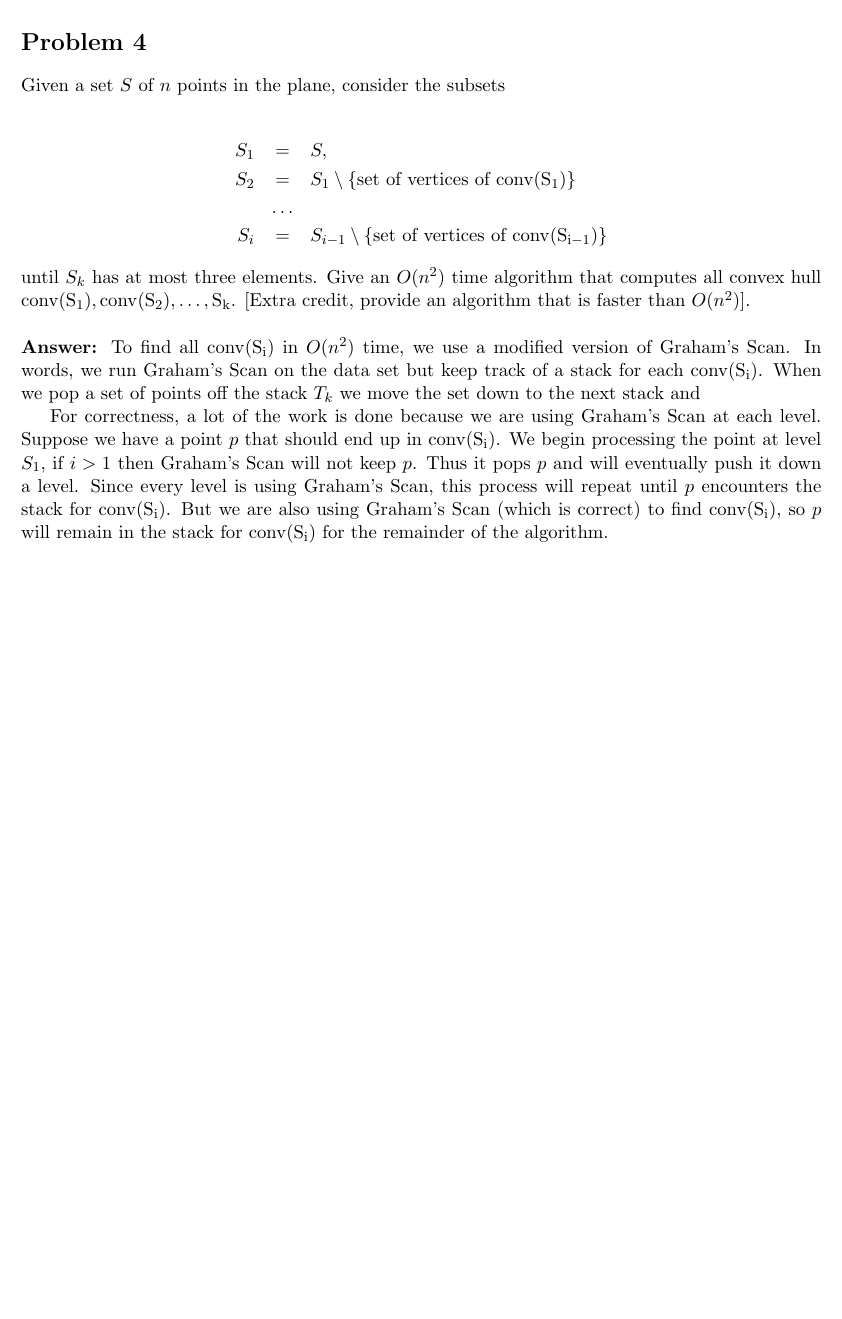
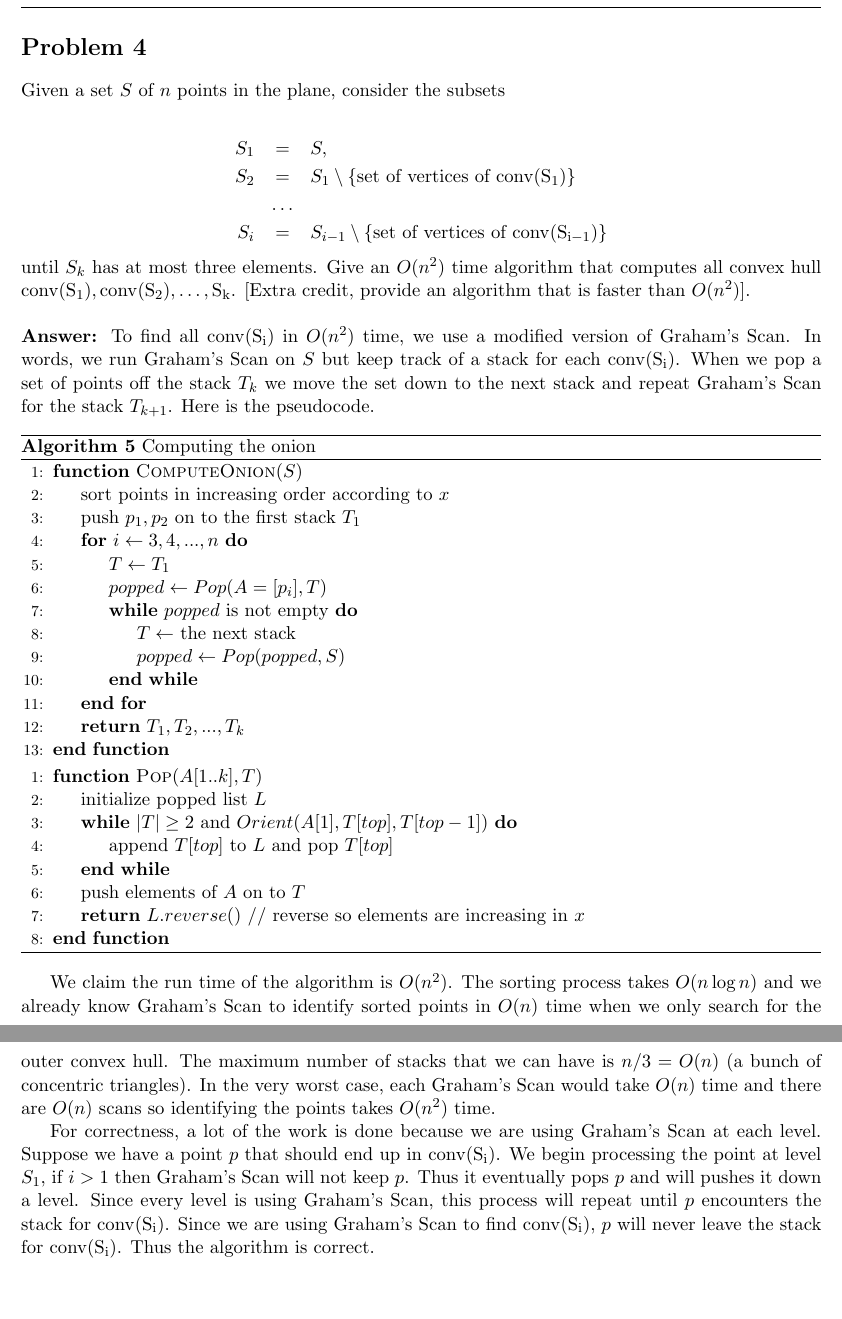
Before and after one commit to nathanstouffer/comp-geo, a LaTeX problem sheet (hw/hw1/hw1.tex, which reads hw/macros.sty): part of page 7 of 7 before the commit and two parts of pages 7 and 8 of 8 after it, the two joined at a grey line, cut so that both start at the same text, the shorter picture padded with empty space. Compiled offline with pdfLaTeX.

Commit message:
another update to hw 1

```diff
--- a/hw/hw1/hw1.tex
+++ b/hw/hw1/hw1.tex
@@ -286,15 +286,53 @@ provide an algorithm that is faster than $O(n^2)$]. \\
 
 \answer
 To find all $\conv{S_i}$ in $O(n^2)$ time, we use a modified version of Graham's Scan.
-In words, we run Graham's Scan on the data set but keep track of a stack for each $\conv{S_i}$.
-When we pop a set of points off the stack $T_k$ we move the set down to the next stack and
+In words, we run Graham's Scan on $S$ but keep track of a stack for each $\conv{S_i}$.
+When we pop a set of points off the stack $T_k$ we move the set down to the next stack and repeat Graham's Scan for the stack $T_{k+1}$.
+Here is the pseudocode.
+
+\begin{algorithm}
+\caption{Computing the onion}
+    \label{alg:onion}
+    \begin{algorithmic}[1]
+    \Function{ComputeOnion}{$S$}
+        \State sort points in increasing order according to $x$
+        \State push $p_1, p_2$ on to the first stack $T_1$
+        \For{$i \gets 3, 4, ..., n$}
+            \State $T \gets T_1$
+            \State $popped \gets Pop(A=[p_i], T)$
+            \While{$popped$ is not empty}
+                \State $T \gets$ the next stack
+                \State $popped \gets Pop(popped, S)$
+            \EndWhile
+        \EndFor
+        \State \Return $T_1, T_2, ..., T_k$
+    \EndFunction
+    \end{algorithmic}
+
+    \begin{algorithmic}[1]
+    \Function{Pop}{$A[1..k], T$}
+        \State initialize popped list $L$
+        \While{$|T| \geq 2$ and $Orient(A[1], T[top], T[top-1])$}
+            \State append $T[top]$ to $L$ and pop $T[top]$
+        \EndWhile
+        \State push elements of $A$ on to $T$
+        \State \Return $L.reverse()$ // reverse so elements are increasing in $x$
+    \EndFunction
+    \end{algorithmic}
+\end{algorithm}
+
+We claim the run time of the algorithm is $O(n^2)$.
+The sorting process takes $O(n \log n)$ and we already know Graham's Scan to identify sorted points in $O(n)$ time when we only search for the outer convex hull.
+The maximum number of stacks that we can have is $n/3 = O(n)$ (a bunch of concentric triangles).
+In the very worst case, each Graham's Scan would take $O(n)$ time and there are $O(n)$ scans so identifying the points takes $O(n^2)$ time.
 
 For correctness, a lot of the work is done because we are using Graham's Scan at each level.
 Suppose we have a point $p$ that should end up in $\conv{S_i}$.
 We begin processing the point at level $S_1$, if $i > 1$ then Graham's Scan will not keep $p$.
-Thus it pops $p$ and will eventually push it down a level.
+Thus it eventually pops $p$ and will pushes it down a level.
 Since every level is using Graham's Scan, this process will repeat until $p$ encounters the stack for $\conv{S_i}$.
-But we are also using Graham's Scan (which is correct) to find $\conv{S_i}$, so $p$ will remain in the stack for $\conv{S_i}$ for the remainder of the algorithm.
+Since we are using Graham's Scan to find $\conv{S_i}$, $p$ will never leave the stack for $\conv{S_i}$.
+Thus the algorithm is correct.
 
 % \newpage
 % \section*{Tips and Acknowledgements}
--- a/hw/macros.sty
+++ b/hw/macros.sty
@@ -18,7 +18,7 @@
 
 \newcommand{\coverpage}[1] {
 	\title{CSCI 534: Homework~#1}
-	\author{Nathan Stouffer}
+	\author{Nathan Stouffer -- Collaborated with Elliott Pryor}
 	\date{}
 	\maketitle
 }
```
Also changed, not shown: hw/hw1/hw1.pdf, hw/hw1/hw1.tex (6 more changed lines).
